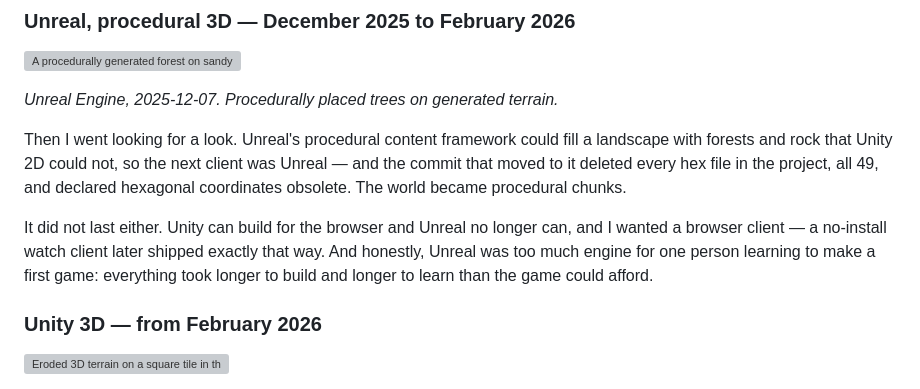
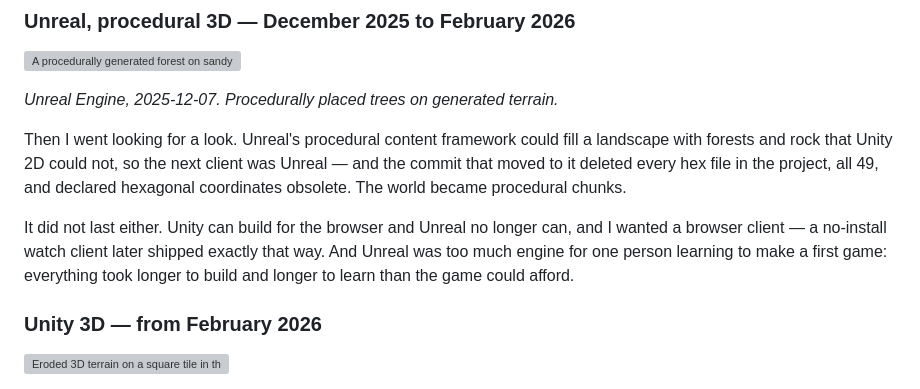
Before and after one commit to Edes0/polyglot-tick-engine, a Markdown page: docs/11-world-and-visual-identity.md, the part around the change. Drawn GitHub-style; grey boxes are pictures that could not be loaded.

```diff
--- a/docs/11-world-and-visual-identity.md
+++ b/docs/11-world-and-visual-identity.md
@@ -50,8 +50,8 @@ it deleted every hex file in the project, all 49, and declared hexagonal coordin
 world became procedural chunks.
 
 It did not last either. Unity can build for the browser and Unreal no longer can, and I wanted a
-browser client — a no-install watch client later shipped exactly that way. And honestly,
-Unreal was too much engine for one person learning to make a first game: everything took longer to
+browser client — a no-install watch client later shipped exactly that way. And Unreal was
+too much engine for one person learning to make a first game: everything took longer to
 build and longer to learn than the game could afford.
 
 ### Unity 3D — from February 2026
```
Also changed, not shown: README.md (+1 -1 lines), docs/04-tick-pipeline-and-determinism.md (+1 -1 lines).
